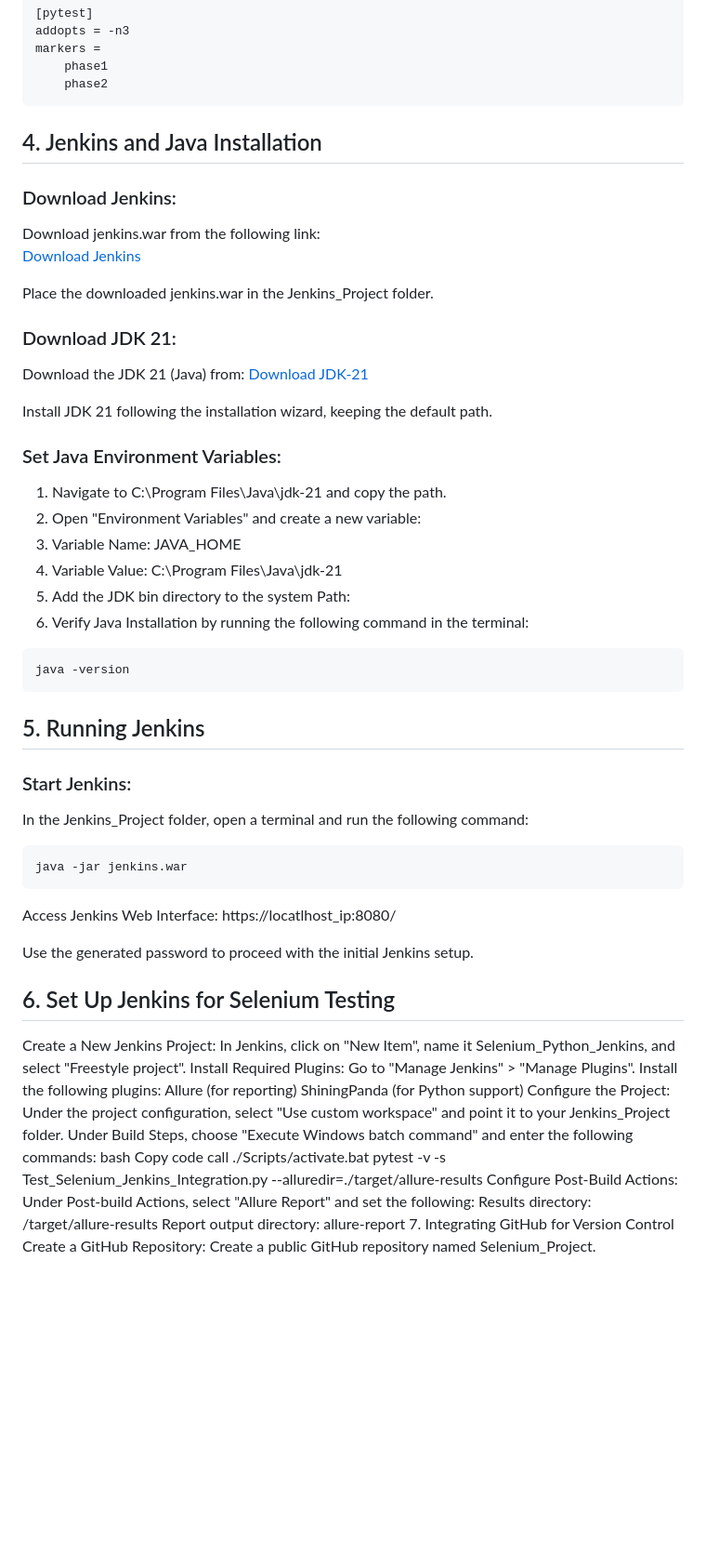
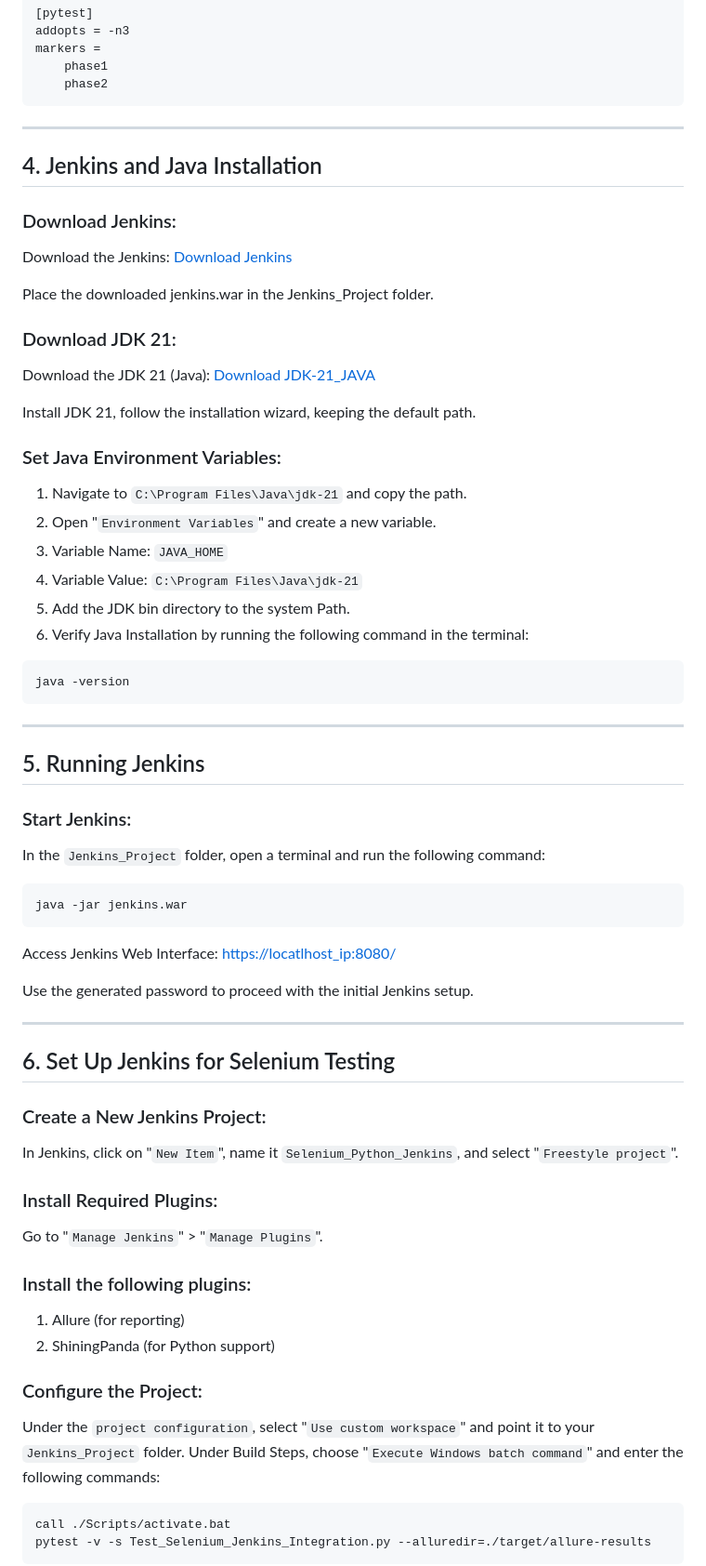
Before and after one commit to AbdullahbinAmin/Selenium_Project, a Markdown page: README.md, the part around one of its changes. Shown at 93% size. Rendered like a GitHub page; blank space fills up the shorter version.

````diff
--- a/README.md
+++ b/README.md
@@ -79,63 +77,61 @@ markers =
     phase1
     phase2
 ```
-
+---
 ## 4. Jenkins and Java Installation
 ### Download Jenkins:
-Download jenkins.war from the following link:
-[Download Jenkins](https://get.jenkins.io/war/2.491/jenkins.war)
+Download the Jenkins: [Download Jenkins](https://get.jenkins.io/war/2.491/jenkins.war)
 
 Place the downloaded jenkins.war in the Jenkins_Project folder.
 
 ### Download JDK 21:
-Download the JDK 21 (Java) from:
-[Download JDK-21](https://download.oracle.com/java/21/archive/jdk-21.0.4_windows-x64_bin.exe)
+Download the JDK 21 (Java): [Download JDK-21_JAVA](https://download.oracle.com/java/21/archive/jdk-21.0.4_windows-x64_bin.exe)
 
-Install JDK 21 following the installation wizard, keeping the default path.
+Install JDK 21, follow the installation wizard, keeping the default path.
 
 ### Set Java Environment Variables:
-1. Navigate to C:\Program Files\Java\jdk-21 and copy the path.
-2. Open "Environment Variables" and create a new variable:
-3. Variable Name: JAVA_HOME
-4. Variable Value: C:\Program Files\Java\jdk-21
-5. Add the JDK bin directory to the system Path:
+1. Navigate to `C:\Program Files\Java\jdk-21` and copy the path.
+2. Open "`Environment Variables`" and create a new variable.
+3. Variable Name: `JAVA_HOME`
+4. Variable Value: `C:\Program Files\Java\jdk-21`
+5. Add the JDK bin directory to the system Path.
 6. Verify Java Installation by running the following command in the terminal:
 
 ``` bash
 java -version
 ```
+---
 ## 5. Running Jenkins
 ### Start Jenkins:
-In the Jenkins_Project folder, open a terminal and run the following command:
+In the `Jenkins_Project` folder, open a terminal and run the following command:
 
 ``` bash
 java -jar jenkins.war
 ```
 
-Access Jenkins Web Interface: https://locatlhost_ip:8080/
+Access Jenkins Web Interface: [https://locatlhost_ip:8080/](https://localhost:8080/)
 
 Use the generated password to proceed with the initial Jenkins setup.
 
+---
+
 ## 6. Set Up Jenkins for Selenium Testing
-Create a New Jenkins Project:
-In Jenkins, click on "New Item", name it Selenium_Python_Jenkins, and select "Freestyle project".
-Install Required Plugins:
-Go to "Manage Jenkins" > "Manage Plugins".
-Install the following plugins:
-Allure (for reporting)
-ShiningPanda (for Python support)
-Configure the Project:
-Under the project configuration, select "Use custom workspace" and point it to your Jenkins_Project folder.
-Under Build Steps, choose "Execute Windows batch command" and enter the following commands:
-bash
-Copy code
+### Create a New Jenkins Project:
+In Jenkins, click on "`New Item`", name it `Selenium_Python_Jenkins`, and select "`Freestyle project`".
+
+### Install Required Plugins:
+Go to "`Manage Jenkins`" > "`Manage Plugins`".
+
+### Install the following plugins:
+1. Allure (for reporting)
+2. ShiningPanda (for Python support)
+
+### Configure the Project:
+Under the `project configuration`, select "`Use custom workspace`" and point it to your `Jenkins_Project` folder.
+Under Build Steps, choose "`Execute Windows batch command`" and enter the following commands:
+
+``` bash
 call ./Scripts/activate.bat
 pytest -v -s Test_Selenium_Jenkins_Integration.py --alluredir=./target/allure-results
-Configure Post-Build Actions:
-Under Post-build Actions, select "Allure Report" and set the following:
-Results directory: /target/allure-results
-Report output directory: allure-report
-7. Integrating GitHub for Version Control
-Create a GitHub Repository:
-Create a public GitHub repository named Selenium_Project.
+```
 
````
Also changed, not shown: other parts of README.md (+56 -39 lines).
